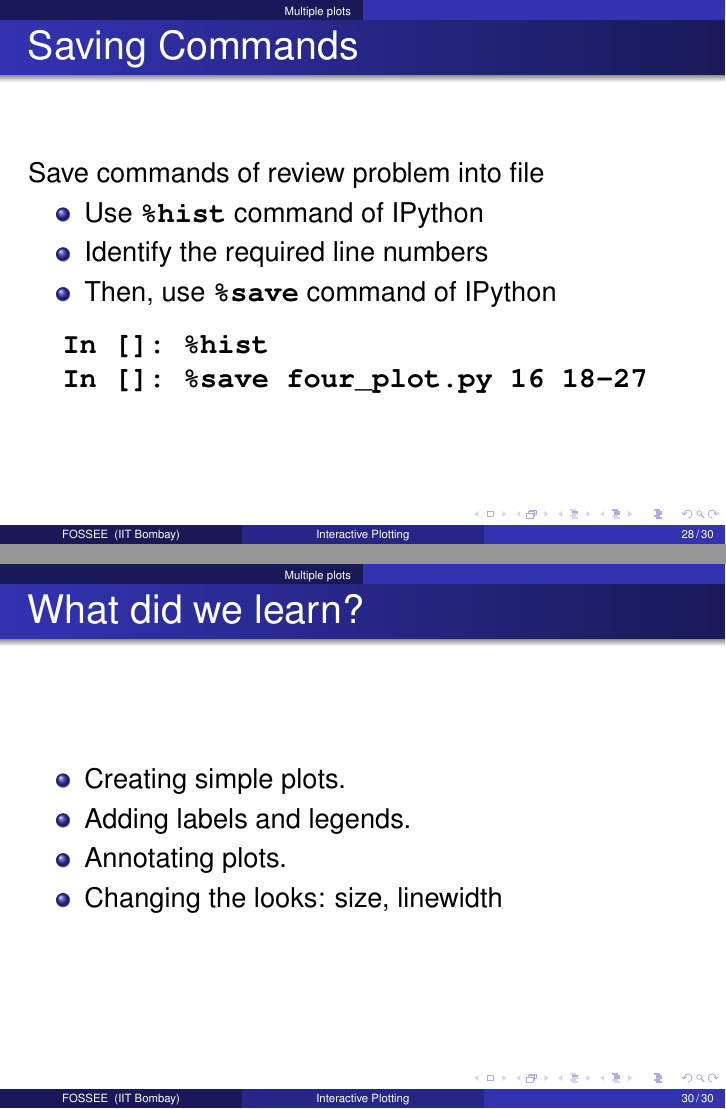
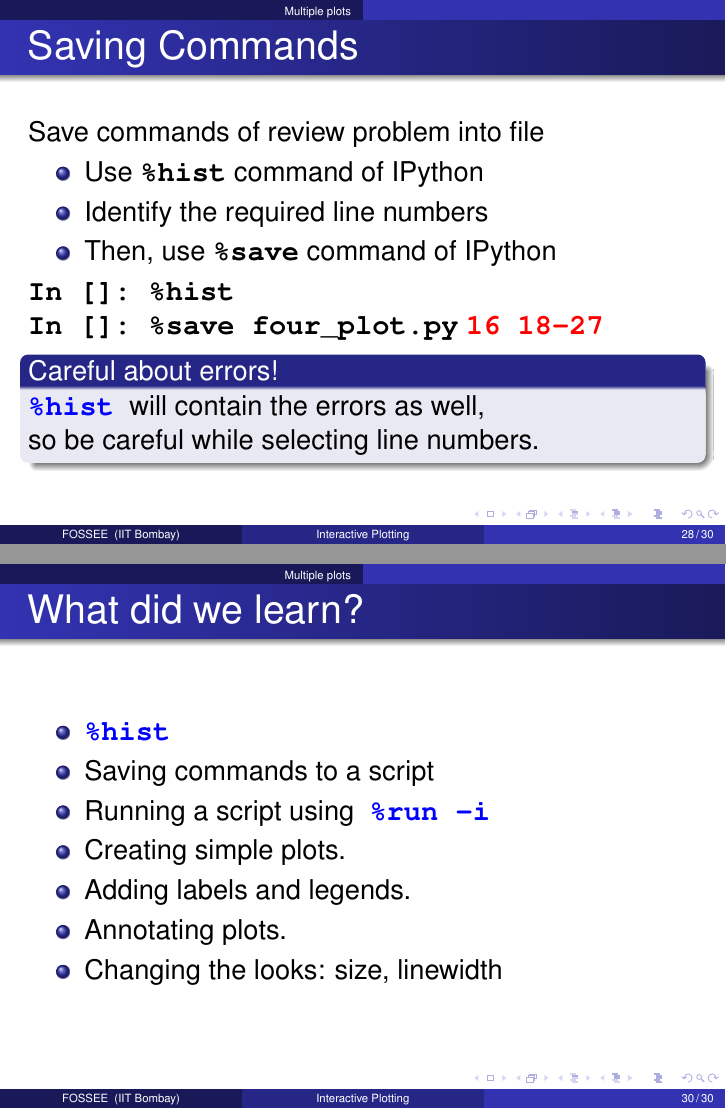
Before and after one commit to FOSSEE/workshops, LaTeX slides (day1/session1.tex): pages 28 and 30 of 30, joined at a grey line. Compiled offline with pdfLaTeX.

Commit message:
Updated session 1 of day 1.

```diff
--- a/day1/session1.tex
+++ b/day1/session1.tex
@@ -481,23 +488,28 @@ Save commands of review problem into file
 \item Identify the required line numbers
 \item Then, use \typ{\%save} command of IPython
 \end{itemize}
-\begin{lstlisting}
-  In []: %hist
-  In []: %save four_plot.py 16 18-27
-\end{lstlisting}
+\typ{In []: \%hist}\\
+\typ{In []: \%save four_plot.py} \alert{\typ{16 18-27}}
+\begin{block}{Careful about errors!}
+  \kwrd{\%hist} will contain the errors as well,\\
+  so be careful while selecting line numbers.
+\end{block}
 \end{frame}
 
 \begin{frame}
 \frametitle{Python Scripts\ldots}
  This is called a Python Script.
  \begin{itemize}
- \item run the script in IPython using \typ{\%run -i sine_plot.py}\\
+ \item run the script in IPython using \typ{\%run -i four_plot.py}\\
  \end{itemize}
 \end{frame}
 
-\begin{frame}
+\begin{frame}[fragile]
   \frametitle{What did we learn?}
   \begin{itemize}
+    \item \kwrd{\%hist}
+    \item Saving commands to a script
+    \item Running a script using \kwrd{\%run -i}
     \item Creating simple plots.
     \item Adding labels and legends.
     \item Annotating plots.
```
Also changed, not shown: day1/session1.tex (25 more changed lines).
